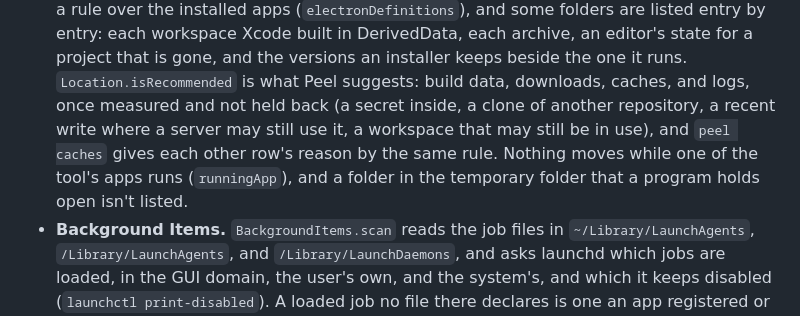
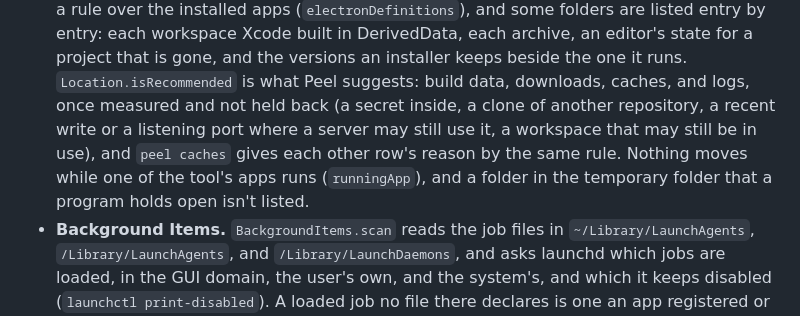
Before and after one commit to TuguiDragos/Peel, a Markdown page: ARCHITECTURE.md, the part around the change. GitHub-like rendering.

```diff
--- a/ARCHITECTURE.md
+++ b/ARCHITECTURE.md
@@ -406,9 +406,9 @@ macOS asks the user to approve it once. It talks to the app over XPC.
   entry: each workspace Xcode built in DerivedData, each archive, an editor's state for a project that is gone, and
   the versions an installer keeps beside the one it runs. `Location.isRecommended` is what Peel suggests: build data,
   downloads, caches, and logs, once measured and not held back (a secret inside, a clone of another repository, a
-  recent write where a server may still use it, a workspace that may still be in use), and `peel caches` gives each
-  other row's reason by the same rule. Nothing moves while one of the tool's apps runs (`runningApp`), and a folder in
-  the temporary folder that a program holds open isn't listed.
+  recent write or a listening port where a server may still use it, a workspace that may still be in use), and
+  `peel caches` gives each other row's reason by the same rule. Nothing moves while one of the tool's apps runs
+  (`runningApp`), and a folder in the temporary folder that a program holds open isn't listed.
 - **Background Items.** `BackgroundItems.scan` reads the job files in `~/Library/LaunchAgents`,
   `/Library/LaunchAgents`, and `/Library/LaunchDaemons`, and asks launchd which jobs are loaded, in the GUI domain, the
   user's own, and the system's, and which it keeps disabled (`launchctl print-disabled`). A loaded job no file there
```
Also changed, not shown: GUIDE.md (+3 -3 lines), SAFETY.md (+1 -1 lines).
